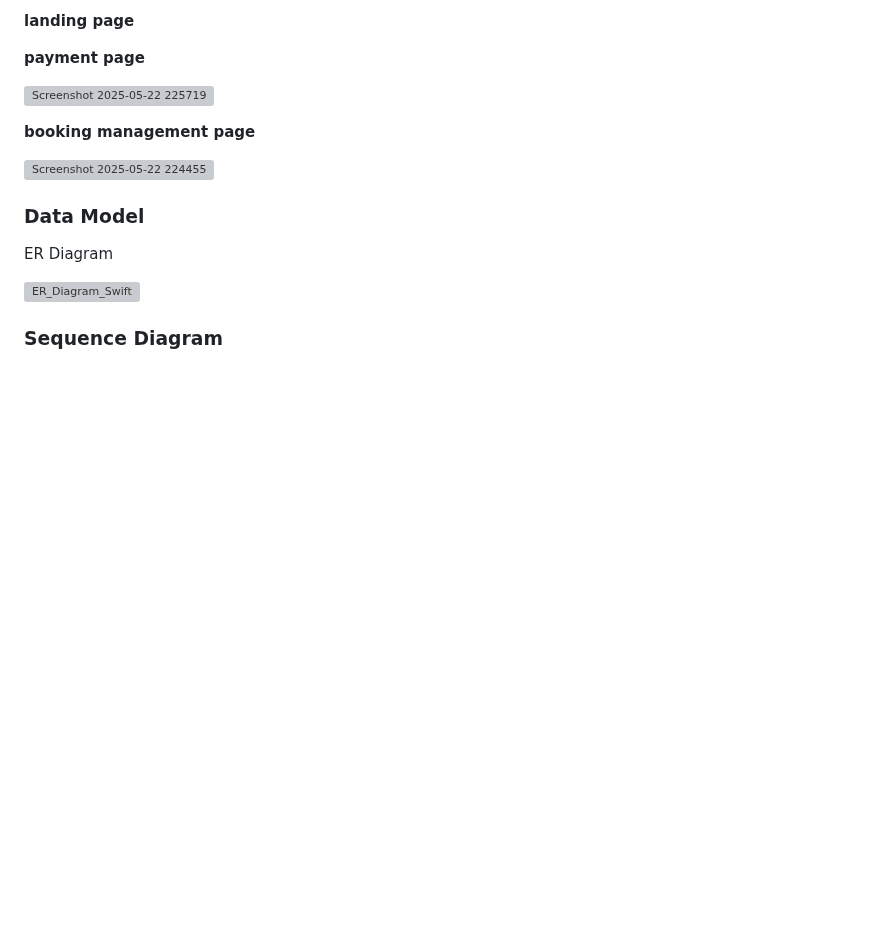
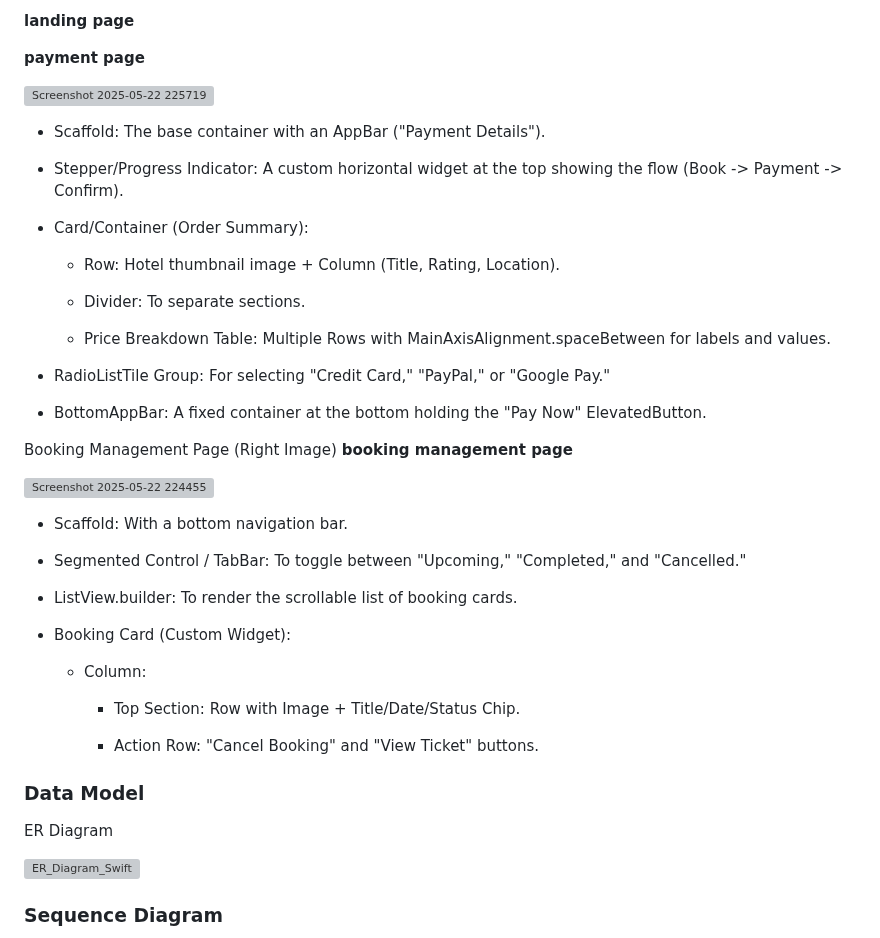
Before and after one commit to nanenmalik/SwiftRetreat, a Markdown page: README.md, the part around the change. Rendered like a GitHub page; blank space fills up the shorter version; grey boxes are pictures that could not be loaded.

Commit message:
Enhance README with payment and booking page details
Added detailed descriptions for payment and booking management pages, including UI components and layout.

```diff
--- a/README.md
+++ b/README.md
@@ -149,12 +149,40 @@ Screenshot of website mockup
 
 ![Screenshot 2025-05-22 225719](https://github.com/user-attachments/assets/f97110de-a0bb-47dd-8532-ed087f511b90)
 
+- Scaffold: The base container with an AppBar ("Payment Details").
 
+- Stepper/Progress Indicator: A custom horizontal widget at the top showing the flow (Book -> Payment -> Confirm).
+
+- Card/Container (Order Summary):
+
+   - Row: Hotel thumbnail image + Column (Title, Rating, Location).
+
+   - Divider: To separate sections.
+
+   - Price Breakdown Table: Multiple Rows with MainAxisAlignment.spaceBetween for labels and values.
+
+- RadioListTile Group: For selecting "Credit Card," "PayPal," or "Google Pay."
+
+- BottomAppBar: A fixed container at the bottom holding the "Pay Now" ElevatedButton.
+
+Booking Management Page (Right Image)
 **booking management page**
 
 ![Screenshot 2025-05-22 224455](https://github.com/user-attachments/assets/be33b35d-0752-45ba-80b2-3e254237e3c4)
 
+- Scaffold: With a bottom navigation bar.
 
+- Segmented Control / TabBar: To toggle between "Upcoming," "Completed," and "Cancelled."
+
+- ListView.builder: To render the scrollable list of booking cards.
+
+- Booking Card (Custom Widget):
+
+   - Column:
+
+      - Top Section: Row with Image + Title/Date/Status Chip.
+
+      - Action Row: "Cancel Booking" and "View Ticket" buttons.
 
 ### Data Model
 ER Diagram
```
